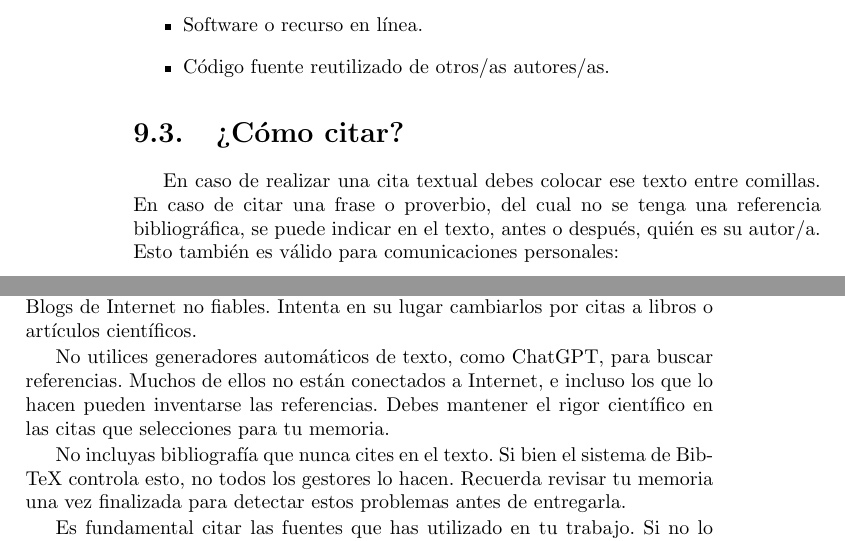
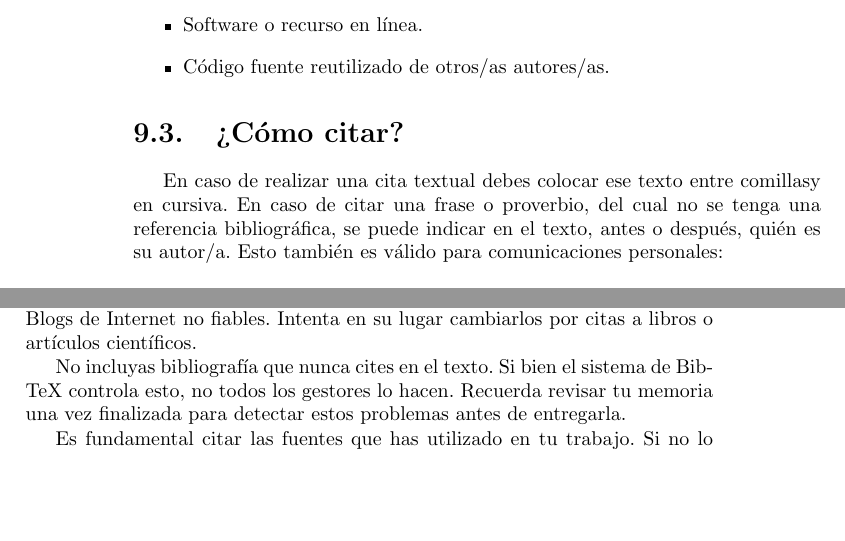
Before and after one commit to aguillenATC/LibroTFGyTFMInform-tica-PIBD-22-29-UGR, a LaTeX thesis (ElaboracionMemoriaTFG.tex, which reads 10.bibliografia_tfg.tex): two parts of pages 74 and 79 of 126, joined at a grey line, cut so that both start at the same text, the shorter picture padded with empty space. Compiled offline with pdfLaTeX.

Commit message:
10. Revisado

```diff
--- a/10.bibliografia_tfg.tex
+++ b/10.bibliografia_tfg.tex
@@ -31,7 +31,7 @@ Es importante citar siempre que se utilice información de otra fuente. Esta inf
 
 \section{¿Cómo citar?}
 
-En caso de realizar una cita textual debes colocar ese texto entre comillas. En caso de citar una frase o proverbio, del cual no se tenga una referencia bibliográfica, se puede indicar en el texto, antes o después, quién es su autor/a. Esto también es válido para comunicaciones personales:
+En caso de realizar una cita textual debes colocar ese texto entre comillasy en cursiva. En caso de citar una frase o proverbio, del cual no se tenga una referencia bibliográfica, se puede indicar en el texto, antes o después, quién es su autor/a. Esto también es válido para comunicaciones personales:
 
 \begin{quote}
 \begin{it}
@@ -250,7 +250,7 @@ En el caso de \LaTeX\ lo más apropiado es utilizar BibTeX. BibTeX es una herram
 
 Como ya mencionamos, citar otras fuentes te permite respaldar tus argumentos. Es por ello que es imprescindible que utilices fuentes de información actualizadas, relevantes y confiables. Evita lo más posible citar la Wikipedia o Blogs de Internet no fiables. Intenta en su lugar cambiarlos por citas a libros o artículos científicos.
 
-No utilices generadores automáticos de texto, como ChatGPT, para buscar referencias. Muchos de ellos no están conectados a Internet, e incluso los que lo hacen pueden inventarse las referencias. Debes mantener el rigor científico en las citas que selecciones para tu memoria.
+%No utilices generadores automáticos de texto, como ChatGPT, para buscar referencias. Muchos de ellos no están conectados a Internet, e incluso los que lo hacen pueden inventarse las referencias. Debes mantener el rigor científico en las citas que selecciones para tu memoria.
 
 No incluyas bibliografía que nunca cites en el texto. Si bien el sistema de BibTeX controla esto, no todos los gestores lo hacen. Recuerda revisar tu memoria una vez finalizada para detectar estos problemas antes de entregarla.
 
```
Also changed, not shown: 10.bibliografia_tfg.tex (2 more changed lines).
